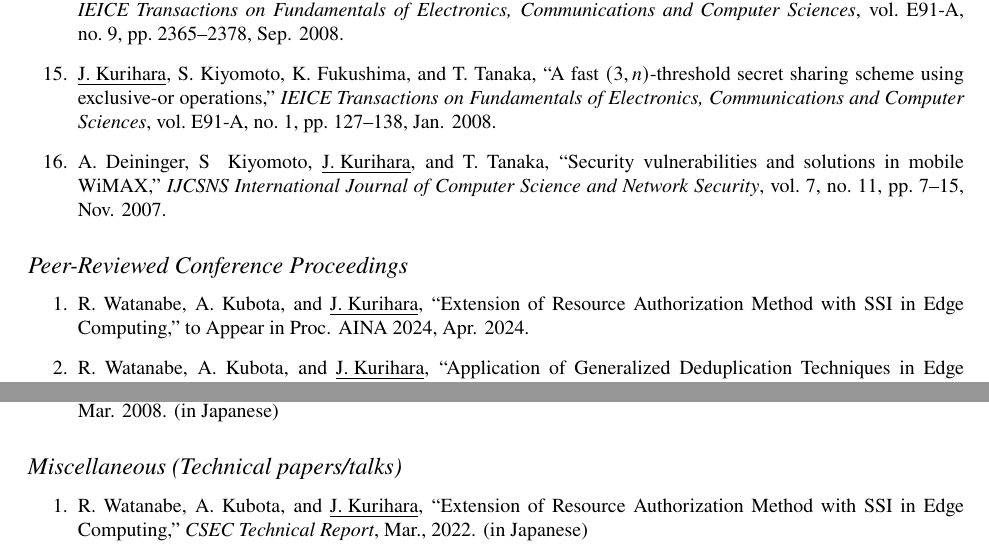
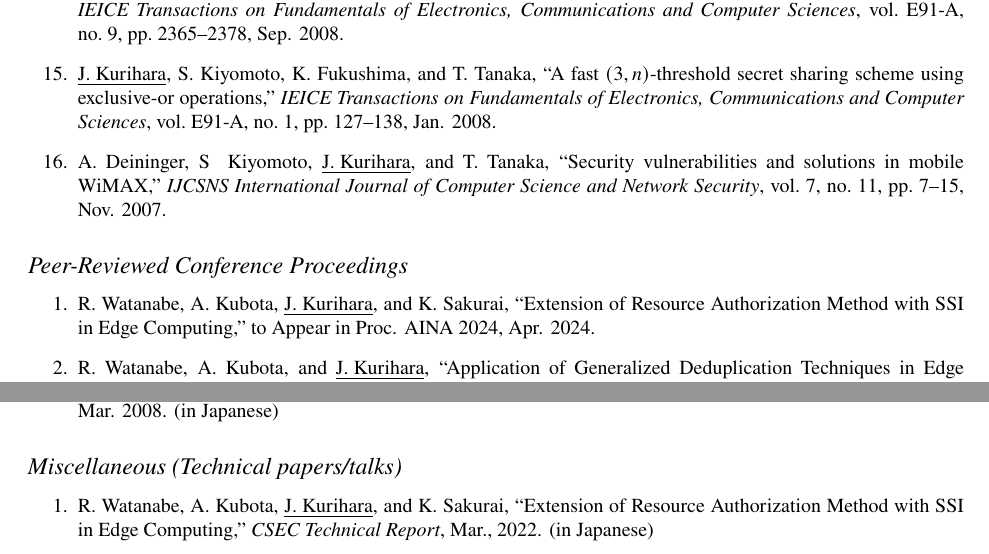
Before and after one commit to junkurihara/junkurihara.github.io, a LaTeX CV (cv/cv-en.tex, which reads cv/list_conf.tex, cv/list_misc.tex): two parts of pages 5 and 6 of 11, joined at a grey line, cut so that both start at the same text. Compiled offline with pdfLaTeX.

Commit message:
update list

```diff
--- a/cv/list_conf.tex
+++ b/cv/list_conf.tex
@@ -1,5 +1,5 @@
 \begin{enumerate}
- \item R.~Watanabe, A.~Kubota, and \underline{J.~Kurihara}, ``Extension of Resource Authorization Method with SSI in Edge Computing,'' to Appear in Proc. AINA 2024, Apr. 2024.
+ \item R.~Watanabe, A.~Kubota, \underline{J.~Kurihara}, and K.~Sakurai, ``Extension of Resource Authorization Method with SSI in Edge Computing,'' to Appear in Proc. AINA 2024, Apr. 2024.
  \item R.~Watanabe, A.~Kubota, and \underline{J.~Kurihara}, ``Application of Generalized Deduplication Techniques in Edge Computing Environments,''  in \textit{Advanced Information Networking and Applications, Proceedings of the 37-th International Conference on Advanced Information Networking and Applications (AINA 2023), Volume 3}, ser. Lecture Notes in Networks and Systems, L. Barolli, Ed., vol.~655.\hskip 1em plus 0.5em minus 0.4em\relax Springer, Cham, 2023, pp.~585--596.
  \item R.~Watanabe, A.~Kubota, and \underline{J.~Kurihara}, ``Resource Authorization Methods for Edge Computing,''  in \textit{Advanced Information Networking and Applications, Proceedings of the 36-th International Conference on Advanced Information Networking and Applications (AINA 2022)}, ser. Lecture Notes in Networks and Systems, L. Barolli, F. Hussain, and T. Enokido, Eds., vol.~449.\hskip 1em plus 0.5em minus 0.4em\relax Springer, Cham, 2022, pp.~167--179.
  \item K.~Suksomboon, A.~Tagami, A.~Basu, and \underline{J.~Kurihara}, ``In-device proxy re-encryption service for information-centric networking access control,'' in \textit{Proceedings of the 43rd IEEE Conference on Local Computer Networks (LCN 2018)}, Chicago, IL, USA, Oct.~1--4, 2018, pp.~303--306.
--- a/cv/list_misc.tex
+++ b/cv/list_misc.tex
@@ -1,5 +1,5 @@
 \begin{enumerate}
- \item R.~Watanabe, A.~Kubota, and \underline{J.~Kurihara}, ``Extension of Resource Authorization Method with SSI in Edge Computing,'' \textit{CSEC Technical Report}, Mar., 2022. (in Japanese)
+ \item R.~Watanabe, A.~Kubota, \underline{J.~Kurihara}, and K.~Sakurai, ``Extension of Resource Authorization Method with SSI in Edge Computing,'' \textit{CSEC Technical Report}, Mar., 2022. (in Japanese)
  \item I.~Kurihara, \underline{J.~Kurihara}, and T.~Tanaka,
        ``A New Security Measure in Secret Sharing Schemes and Secure Network Coding,''
        in \textit{Proceedings of the 2023 Computer Security Symposium 2023 (CSS2023)},
```
Also changed, not shown: cv/cv-en.pdf.
